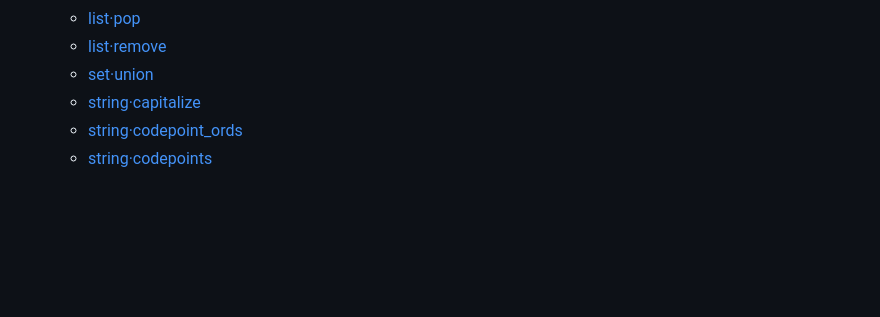
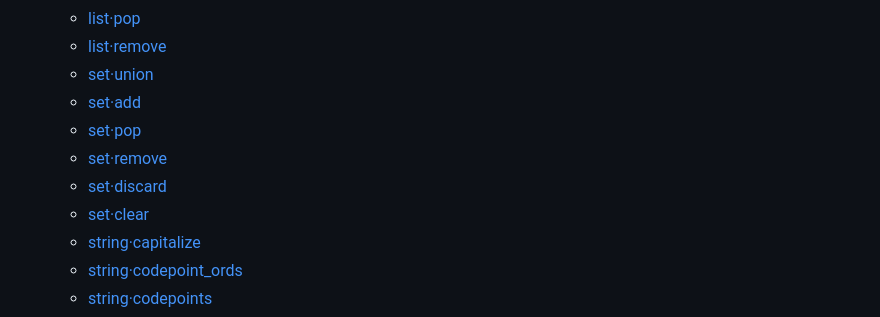
Before and after one commit to google/starlark-go, a Markdown page: doc/spec.md, the part around the change. GitHub-like rendering; blank space fills up the shorter version.

```diff
--- a/doc/spec.md
+++ b/doc/spec.md
@@ -154,6 +154,11 @@ reproducibility is paramount, such as build tools.
     * [list·pop](#list·pop)
     * [list·remove](#list·remove)
     * [set·union](#set·union)
+    * [set·add](#set·add)
+    * [set·pop](#set·pop)
+    * [set·remove](#set·remove)
+    * [set·discard](#set·discard)
+    * [set·clear](#set·clear)
     * [string·capitalize](#string·capitalize)
     * [string·codepoint_ords](#string·codepoint_ords)
     * [string·codepoints](#string·codepoints)
```
